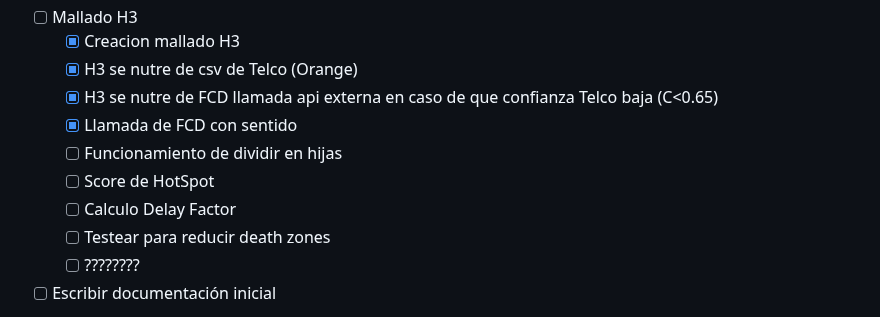
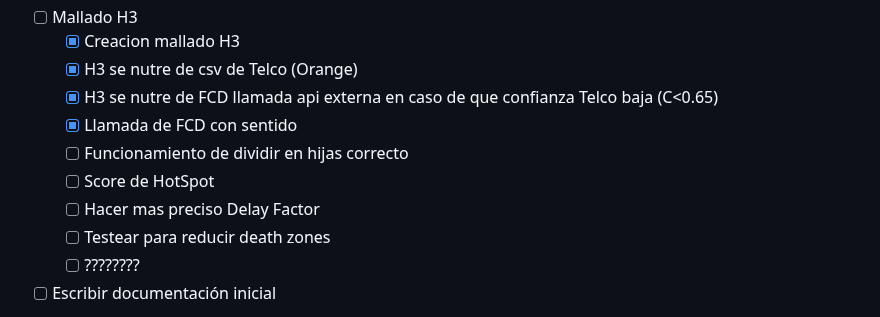
Before and after one commit to blackcat112/GRIDinamico, a Markdown page: README.md, the part around the change. Rendered like a GitHub page.

Commit message:
ToDo list

```diff
--- a/README.md
+++ b/README.md
@@ -11,9 +11,9 @@
    - [x] H3 se nutre de csv de Telco (Orange)
    - [x] H3 se nutre de FCD llamada api externa en caso de que confianza Telco baja (C<0.65)
    - [x] Llamada de FCD con sentido
-   - [ ] Funcionamiento de dividir en hijas
+   - [ ] Funcionamiento de dividir en hijas correcto
    - [ ] Score de HotSpot
-   - [ ] Calculo Delay Factor
+   - [ ] Hacer mas preciso Delay Factor
    - [ ] Testear para reducir death zones
    - [ ] ????????
 - [ ] Escribir documentación inicial
```
